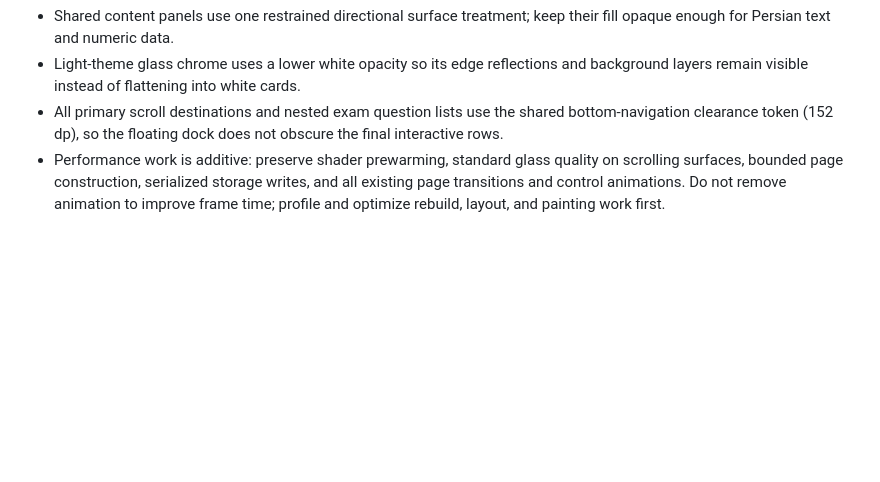
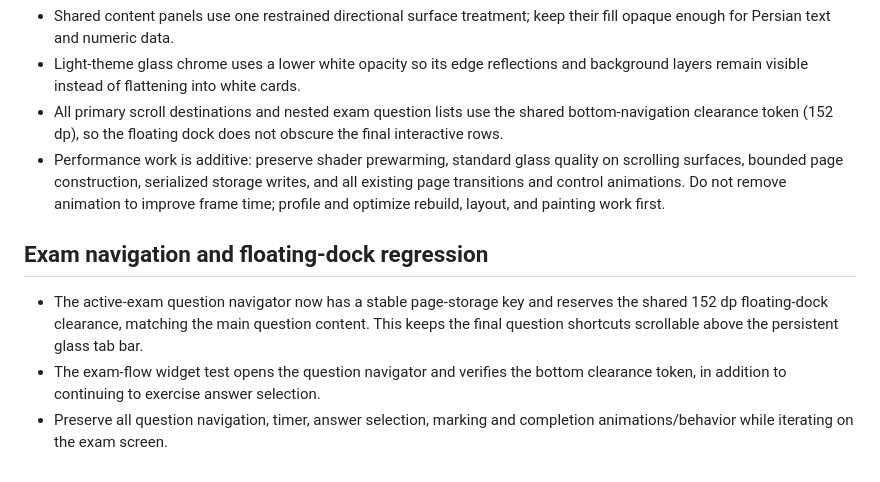
Before and after one commit to Mzarmehi1390/DarsYar, a Markdown page: docs/REDESIGN_AUDIT.md, the part around the change. Rendered like a GitHub page; blank space fills up the shorter version.

Commit message:
docs: record exam navigator dock clearance regression fix

```diff
--- a/docs/REDESIGN_AUDIT.md
+++ b/docs/REDESIGN_AUDIT.md
@@ -137,3 +137,10 @@ The redesign must not alter:
 - Light-theme glass chrome uses a lower white opacity so its edge reflections and background layers remain visible instead of flattening into white cards.
 - All primary scroll destinations and nested exam question lists use the shared bottom-navigation clearance token (152 dp), so the floating dock does not obscure the final interactive rows.
 - Performance work is additive: preserve shader prewarming, standard glass quality on scrolling surfaces, bounded page construction, serialized storage writes, and all existing page transitions and control animations. Do not remove animation to improve frame time; profile and optimize rebuild, layout, and painting work first.
+
+
+## Exam navigation and floating-dock regression
+
+- The active-exam question navigator now has a stable page-storage key and reserves the shared 152 dp floating-dock clearance, matching the main question content. This keeps the final question shortcuts scrollable above the persistent glass tab bar.
+- The exam-flow widget test opens the question navigator and verifies the bottom clearance token, in addition to continuing to exercise answer selection.
+- Preserve all question navigation, timer, answer selection, marking and completion animations/behavior while iterating on the exam screen.
```
